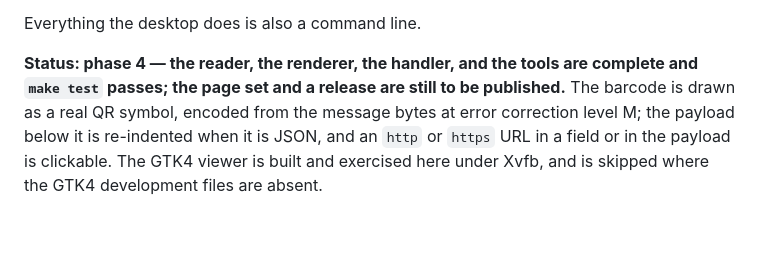
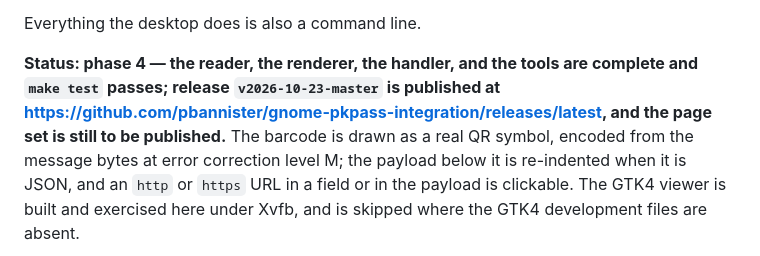
Before and after one commit to pbannister/gnome-pkpass-integration, a Markdown page: README.md, the part around the change. GitHub-like rendering; blank space fills up the shorter version.

Commit message:
docs: record the published release

```diff
--- a/README.md
+++ b/README.md
@@ -24,8 +24,9 @@ application that opens the two Wallet MIME types.
 Everything the desktop does is also a command line.
 
 **Status: phase 4 — the reader, the renderer, the handler, and the tools are
-complete and `make test` passes; the page set and a release are still to be
-published.**
+complete and `make test` passes; release `v2026-10-23-master` is published at
+<https://github.com/pbannister/gnome-pkpass-integration/releases/latest>, and
+the page set is still to be published.**
 The barcode is drawn as a real QR symbol, encoded from the message bytes at
 error correction level M; the payload below it is re-indented when it is JSON,
 and an `http` or `https` URL in a field or in the payload is clickable. The
```
